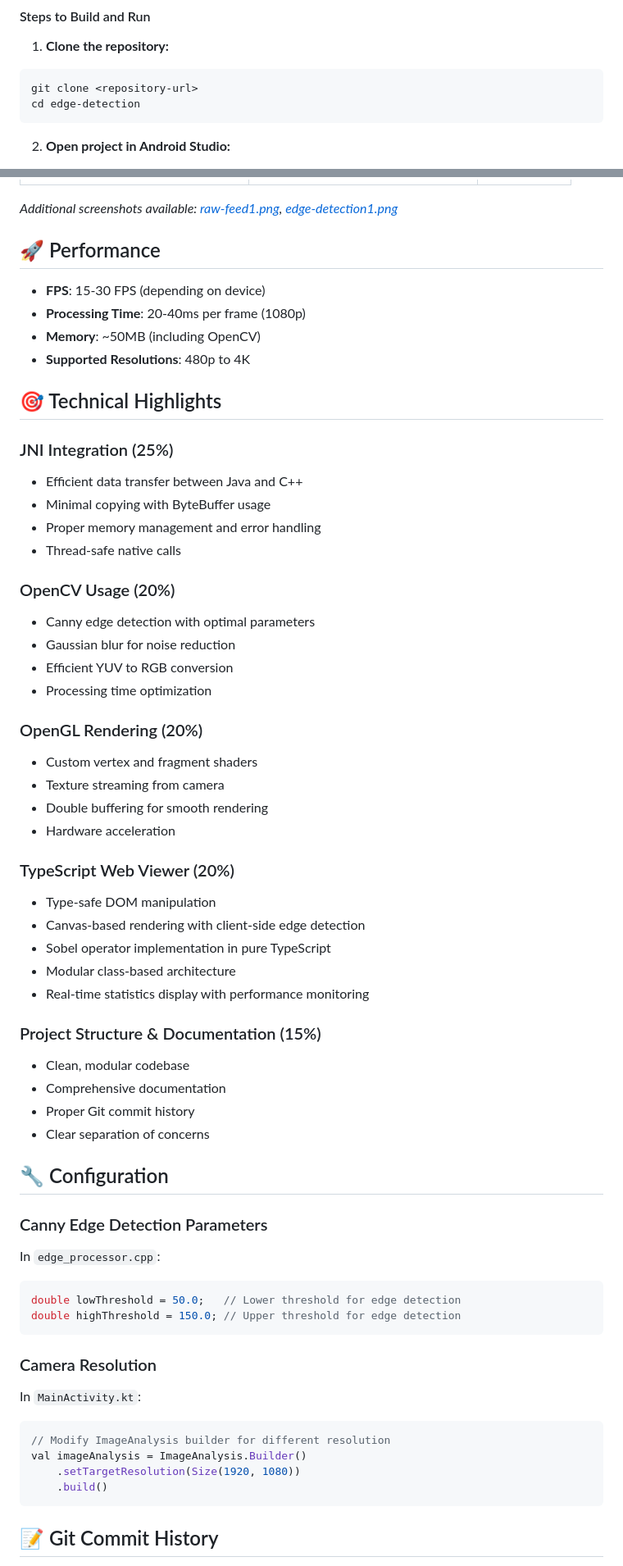
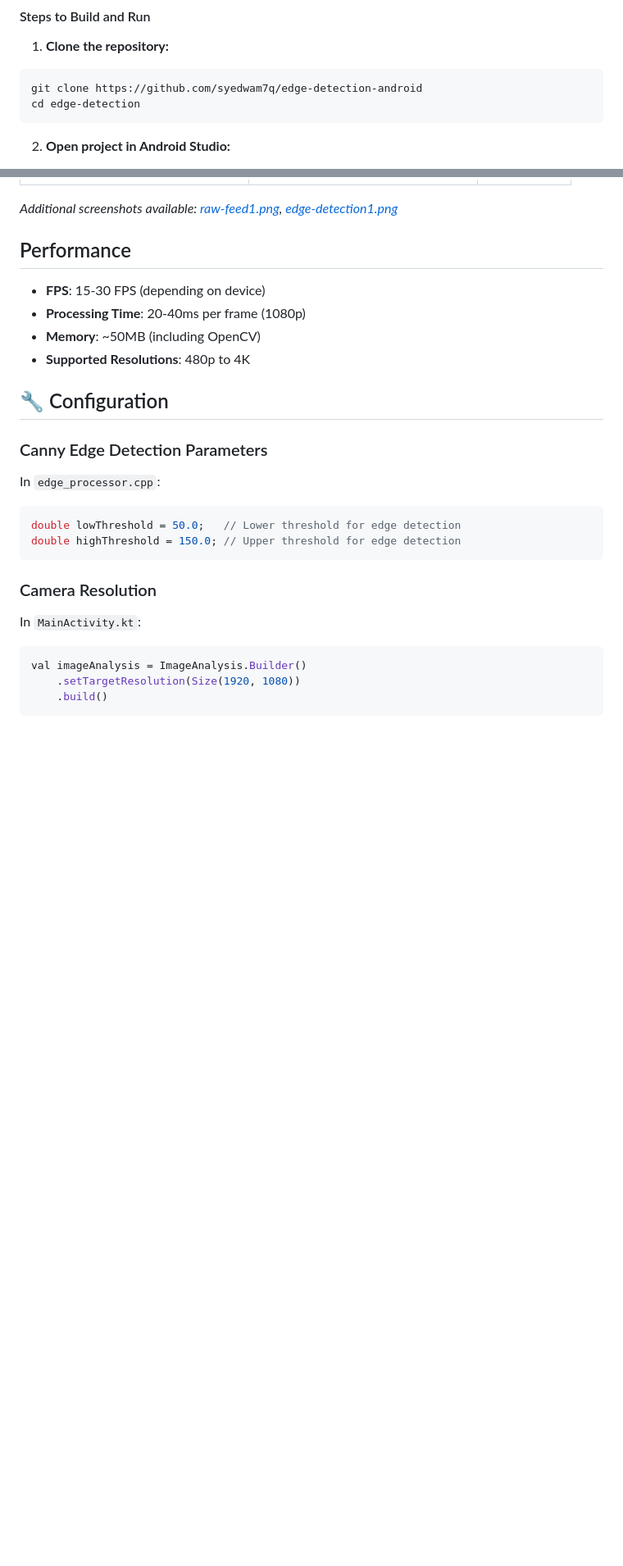
Before and after one commit to syedwam7q/edge-detection-android, a Markdown page: README.md, 2 parts joined by grey strips. Shown at 82% size. Drawn GitHub-style; blank space fills up the shorter version.

````diff
--- a/README.md
+++ b/README.md
@@ -164,7 +164,7 @@ dependencies {
 
 1. **Clone the repository:**
 ```bash
-git clone <repository-url>
+git clone https://github.com/syedwam7q/edge-detection-android
 cd edge-detection
 ```
 
@@ -199,45 +199,12 @@ Or simply click the **▶️ Run** button in Android Studio.
 
 *Additional screenshots available: [raw-feed1.png](screenshots/raw-feed1.png), [edge-detection1.png](screenshots/edge-detection1.png)*
 
-## 🚀 Performance
+## Performance
 
 - **FPS**: 15-30 FPS (depending on device)
 - **Processing Time**: 20-40ms per frame (1080p)
 - **Memory**: ~50MB (including OpenCV)
 - **Supported Resolutions**: 480p to 4K
-
-## 🎯 Technical Highlights
-
-### JNI Integration (25%)
-- Efficient data transfer between Java and C++
-- Minimal copying with ByteBuffer usage
-- Proper memory management and error handling
-- Thread-safe native calls
-
-### OpenCV Usage (20%)
-- Canny edge detection with optimal parameters
-- Gaussian blur for noise reduction
-- Efficient YUV to RGB conversion
-- Processing time optimization
-
-### OpenGL Rendering (20%)
-- Custom vertex and fragment shaders
-- Texture streaming from camera
-- Double buffering for smooth rendering
-- Hardware acceleration
-
-### TypeScript Web Viewer (20%)
-- Type-safe DOM manipulation
-- Canvas-based rendering with client-side edge detection
-- Sobel operator implementation in pure TypeScript
-- Modular class-based architecture
-- Real-time statistics display with performance monitoring
-
-### Project Structure & Documentation (15%)
-- Clean, modular codebase
-- Comprehensive documentation
-- Proper Git commit history
-- Clear separation of concerns
 
 ## 🔧 Configuration
 
@@ -253,11 +220,9 @@ double highThreshold = 150.0; // Upper threshold for edge detection
 
 In `MainActivity.kt`:
 ```kotlin
-// Modify ImageAnalysis builder for different resolution
 val imageAnalysis = ImageAnalysis.Builder()
     .setTargetResolution(Size(1920, 1080))
     .build()
 ```
 
-## 📝 Git Commit History
 
````
Also changed, not shown: other parts of README.md (+59 -80 lines).
